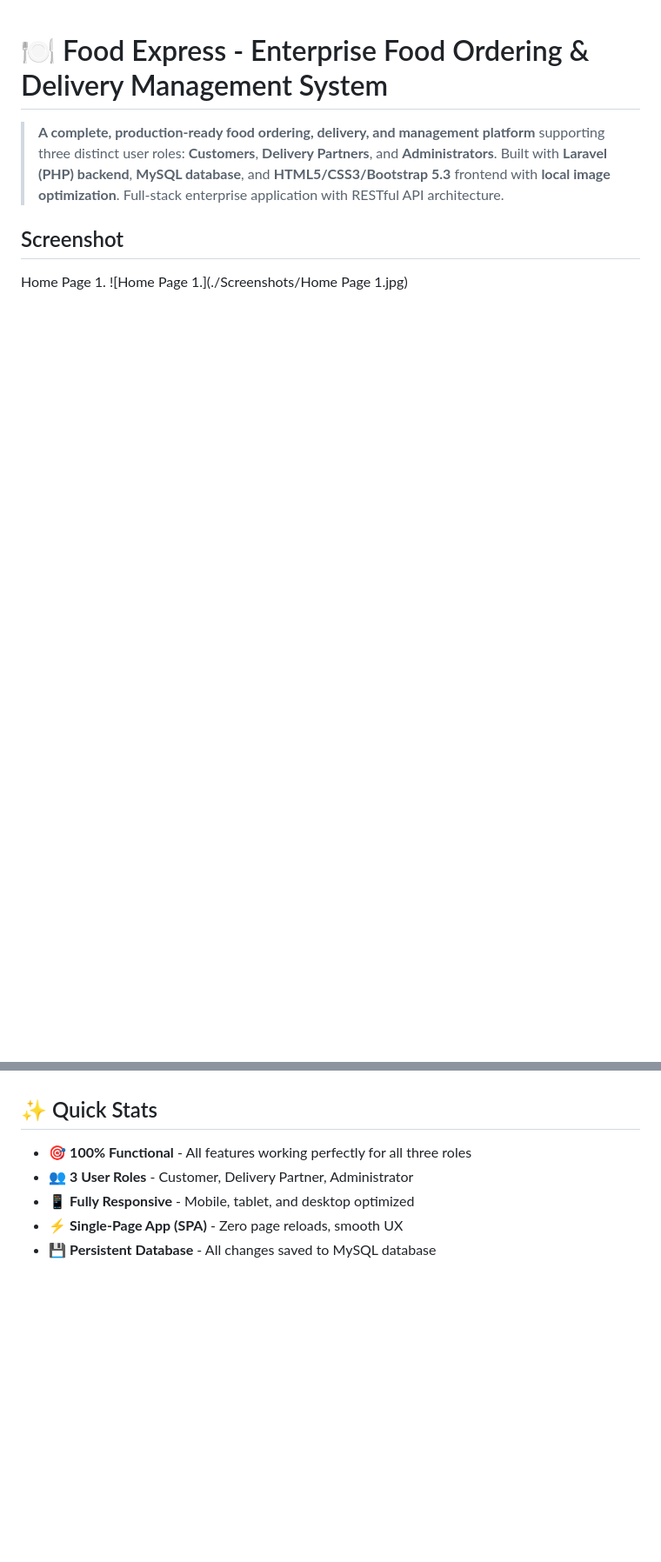
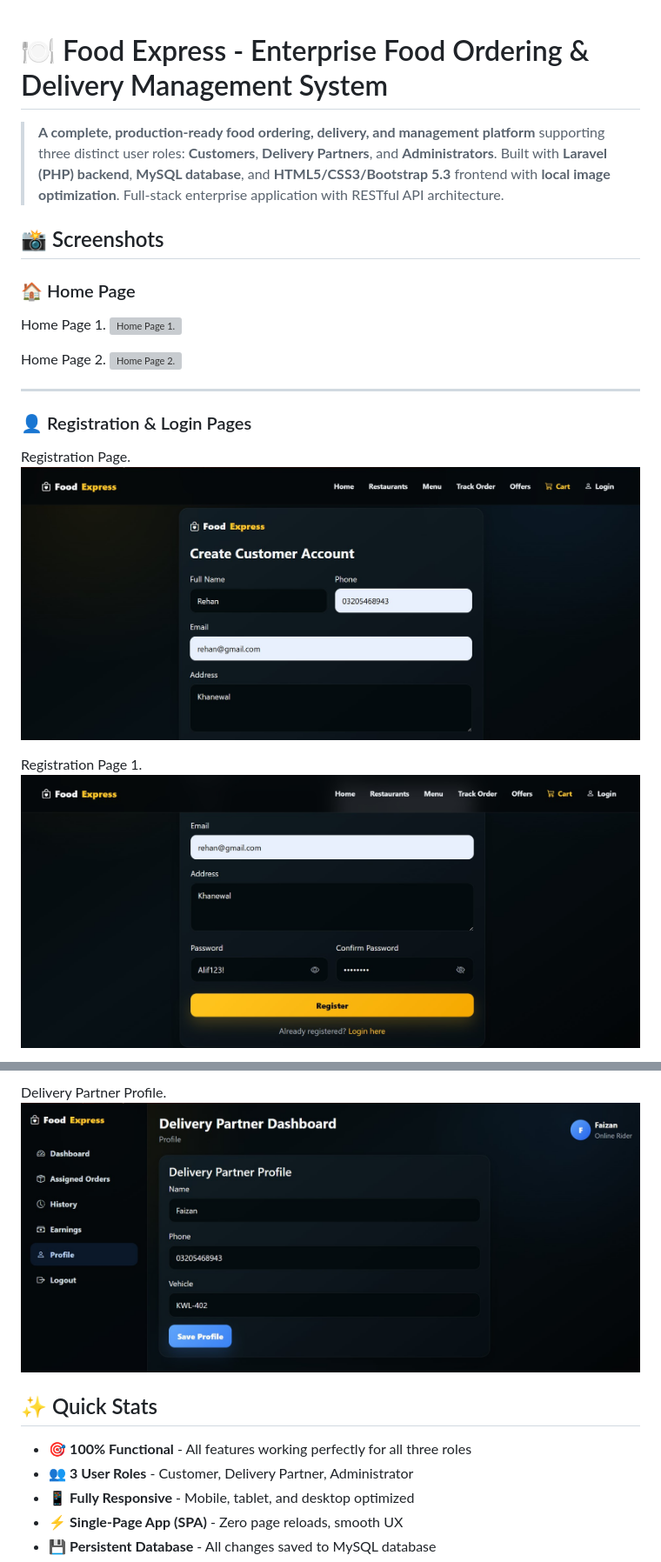
Before and after one commit to Rehan-Masood/Web---Technologies, a Markdown page: Lab Final/README.md, 2 parts joined by grey strips. Shown at 87% size. GitHub-like rendering; blank space fills up the shorter version; grey boxes are pictures that could not be loaded.

```diff
--- a/Lab Final/README.md
+++ b/Lab Final/README.md
@@ -2,6 +2,21 @@
 
 > **A complete, production-ready food ordering, delivery, and management platform** supporting three distinct user roles: **Customers**, **Delivery Partners**, and **Administrators**. Built with **Laravel (PHP) backend**, **MySQL database**, and **HTML5/CSS3/Bootstrap 5.3** frontend with **local image optimization**. Full-stack enterprise application with RESTful API architecture.
 
-## Screenshot
+## 📸 Screenshots
+
+### 🏠 Home Page
 Home Page 1.
-![Home Page 1.](./Screenshots/Home Page 1.jpg)
+![Home Page 1.](./Screenshots/Home%20Page%201.jpg)
+
+Home Page 2.
+![Home Page 2.](./Screenshots/Home%20Page%202.jpg)
+
+---
+
+### 👤 Registration & Login Pages
+Registration Page.
+![Registration Page.](./Screenshots/Registration%20Page%20.jpg)
+
+Registration Page 1.
+![Registration Page 1.](./Screenshots/Registration%20Page%201.jpg)
+
@@ -8,3 +143,5 @@ Home Page 1.
+Delivery Partner Profile.
+![Delivery Partner Profile.](./Screenshots/Delivery%20Partner%20Profile.jpg)
 
 ## ✨ Quick Stats
 
```
Also changed, not shown: other parts of Lab Final/README.md (+120 -0 lines).
